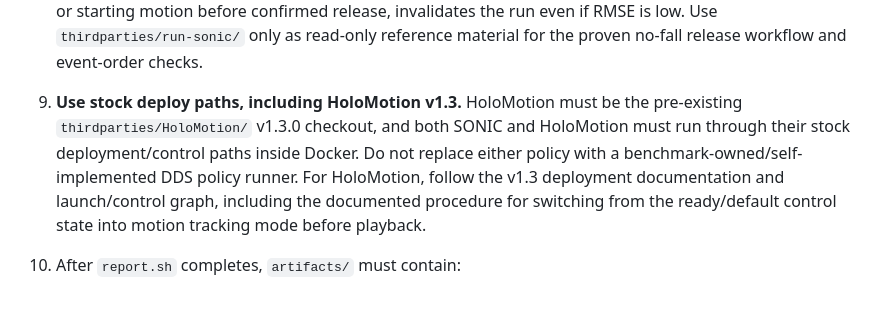
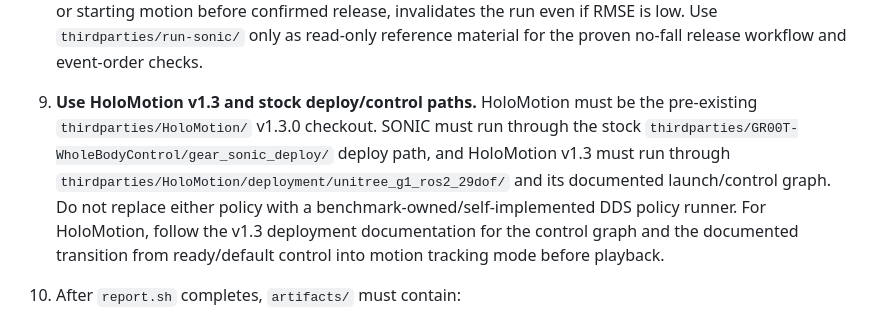
Before and after one commit to 5eqn/wbc-workspace, a Markdown page: AGENTS.md, the part around the change. GitHub-like rendering.

Commit message:
Add stock deploy hard gate

```diff
--- a/AGENTS.md
+++ b/AGENTS.md
@@ -56,7 +56,7 @@ Results will be reviewed by Claude Opus 4.6 and a human expert in embodied intel
 
 8. **Elastic-band/support release order is mandatory.** The robot must remain supported until the policy/controller has reached active `CONTROL`, then the elastic band/support must be released, and only after confirmed release may the benchmark start the acting motion/playback. Releasing before `CONTROL`, or starting motion before confirmed release, invalidates the run even if RMSE is low. Use `thirdparties/run-sonic/` only as read-only reference material for the proven no-fall release workflow and event-order checks.
 
-9. **Use stock deploy paths, including HoloMotion v1.3.** HoloMotion must be the pre-existing `thirdparties/HoloMotion/` v1.3.0 checkout, and both SONIC and HoloMotion must run through their stock deployment/control paths inside Docker. Do not replace either policy with a benchmark-owned/self-implemented DDS policy runner. For HoloMotion, follow the v1.3 deployment documentation and launch/control graph, including the documented procedure for switching from the ready/default control state into motion tracking mode before playback.
+9. **Use HoloMotion v1.3 and stock deploy/control paths.** HoloMotion must be the pre-existing `thirdparties/HoloMotion/` v1.3.0 checkout. SONIC must run through the stock `thirdparties/GR00T-WholeBodyControl/gear_sonic_deploy/` deploy path, and HoloMotion v1.3 must run through `thirdparties/HoloMotion/deployment/unitree_g1_ros2_29dof/` and its documented launch/control graph. Do not replace either policy with a benchmark-owned/self-implemented DDS policy runner. For HoloMotion, follow the v1.3 deployment documentation for the control graph and the documented transition from ready/default control into motion tracking mode before playback.
 
 10. After `report.sh` completes, `artifacts/` must contain:
    - Proof that phase time = wall time = sim time
```
